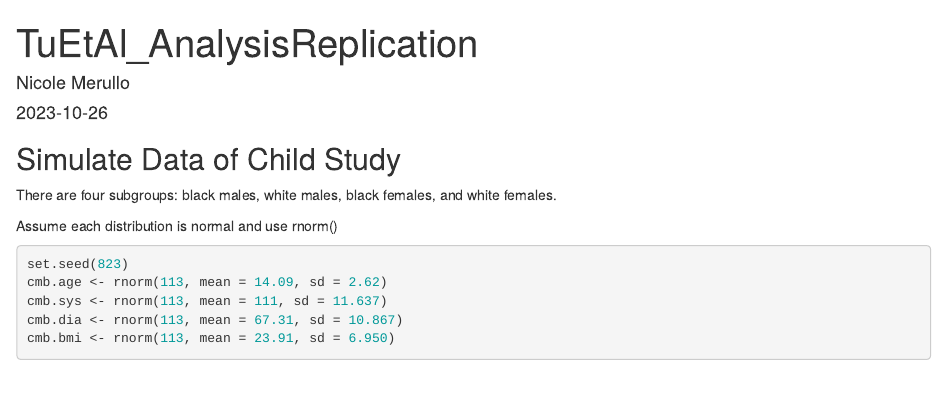
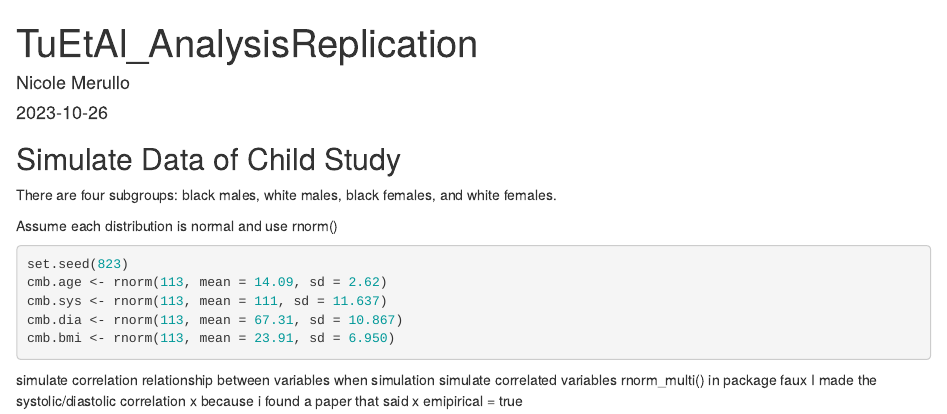
Before and after one commit to nmerullo/nmer-data-replication-assignment, an R Markdown document (TuEtAl_AnalysisReplication.Rmd): the page in a window 1100 px wide, from its top. Rendered offline with R 4.5, knitr and Pandoc, with nearby package versions.

Commit message:
notes - added faux package

````diff
--- a/TuEtAl_AnalysisReplication.Rmd
+++ b/TuEtAl_AnalysisReplication.Rmd
@@ -7,6 +7,7 @@ output: html_document
 
 ```{r setup, include=FALSE}
 knitr::opts_chunk$set(echo = TRUE)
+library(faux)
 ```
 ## Simulate Data of Child Study
 
@@ -22,3 +23,8 @@ cmb.sys <- rnorm(113, mean = 111, sd = 11.637)
 cmb.dia <- rnorm(113, mean = 67.31, sd = 10.867)
 cmb.bmi <- rnorm(113, mean = 23.91, sd = 6.950)
 ```
+
+simulate correlation relationship between variables when simulation
+simulate correlated variables rnorm_multi() in package faux
+I made the systolic/diastolic correlation x because i found a paper that said x
+emipirical = true
````
